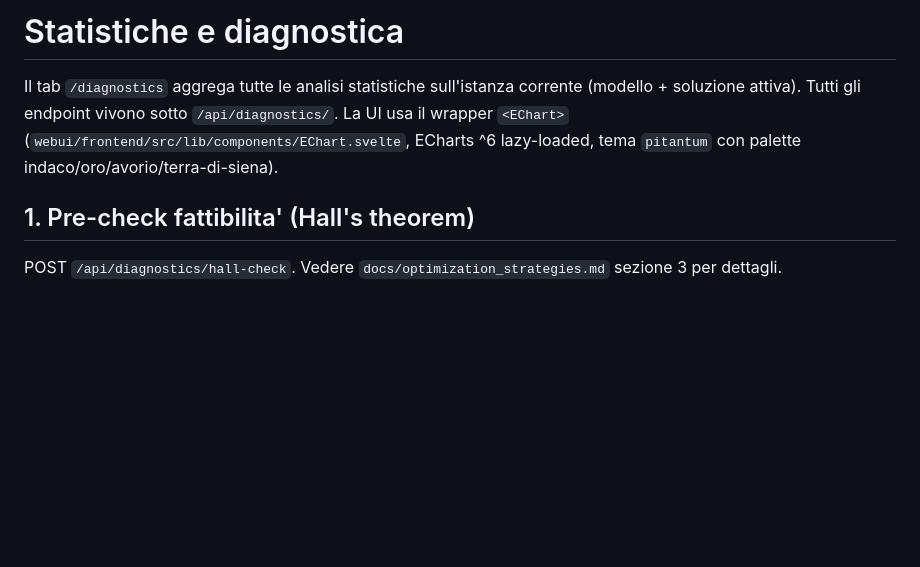
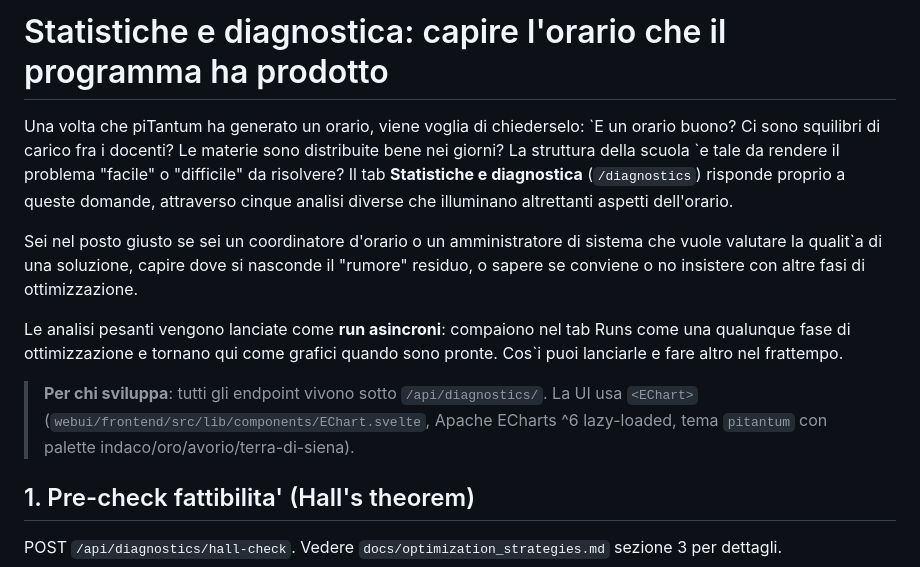
Before and after one commit to gborghi/timetable, a Markdown page: docs/diagnostics.md, the part around the change. Rendered like a GitHub page; blank space fills up the shorter version.

Commit message:
docs: rewrite diagnostics.md with narrative intro
Open with a paragraph that frames who the doc is for (coordinatori
d'orario who want to evaluate solution quality). Async-runs flow
explained in plain language before the per-section technical
detail. Developer info moved into a quoted "Per chi sviluppa"
note.

```diff
--- a/docs/diagnostics.md
+++ b/docs/diagnostics.md
@@ -1,11 +1,28 @@
-# Statistiche e diagnostica
+# Statistiche e diagnostica: capire l'orario che il programma ha prodotto
 
-Il tab `/diagnostics` aggrega tutte le analisi statistiche
-sull'istanza corrente (modello + soluzione attiva). Tutti gli
-endpoint vivono sotto `/api/diagnostics/`. La UI usa il wrapper
-`<EChart>` (`webui/frontend/src/lib/components/EChart.svelte`,
-ECharts ^6 lazy-loaded, tema `pitantum` con palette
-indaco/oro/avorio/terra-di-siena).
+Una volta che piTantum ha generato un orario, viene voglia di
+chiederselo: \`E un orario buono? Ci sono squilibri di carico fra i
+docenti? Le materie sono distribuite bene nei giorni? La struttura
+della scuola \`e tale da rendere il problema "facile" o "difficile"
+da risolvere? Il tab **Statistiche e diagnostica** (`/diagnostics`)
+risponde proprio a queste domande, attraverso cinque analisi
+diverse che illuminano altrettanti aspetti dell'orario.
+
+Sei nel posto giusto se sei un coordinatore d'orario o un
+amministratore di sistema che vuole valutare la qualit\`a di una
+soluzione, capire dove si nasconde il "rumore" residuo, o sapere
+se conviene o no insistere con altre fasi di ottimizzazione.
+
+Le analisi pesanti vengono lanciate come **run asincroni**:
+compaiono nel tab Runs come una qualunque fase di ottimizzazione
+e tornano qui come grafici quando sono pronte. Cos\`i puoi
+lanciarle e fare altro nel frattempo.
+
+> **Per chi sviluppa**: tutti gli endpoint vivono sotto
+> `/api/diagnostics/`. La UI usa `<EChart>`
+> (`webui/frontend/src/lib/components/EChart.svelte`, Apache
+> ECharts ^6 lazy-loaded, tema `pitantum` con palette
+> indaco/oro/avorio/terra-di-siena).
 
 ## 1. Pre-check fattibilita' (Hall's theorem)
 
```
